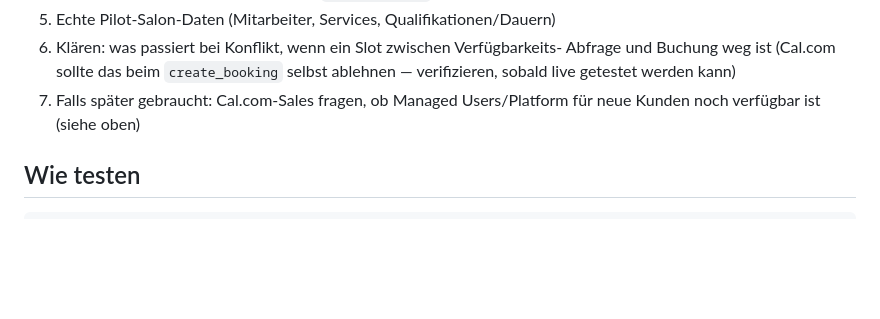
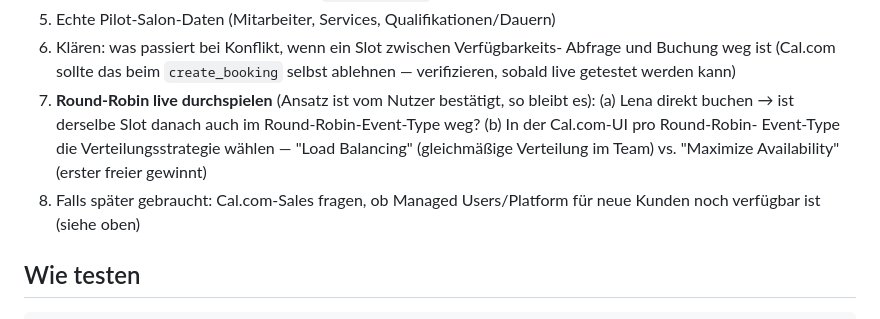
Before and after one commit to BundlerBot4684646468edcf/Test, a Markdown page: CLAUDE.md, the part around the change. Rendered like a GitHub page; blank space fills up the shorter version.

Commit message:
Note confirmed round-robin approach and its live-test checklist
Co-Authored-By: Claude Fable 5 <noreply@anthropic.com>
Claude-Session: https://claude.ai/code/session_01GN3uEDs92WvBxoY33D5KXK

```diff
--- a/CLAUDE.md
+++ b/CLAUDE.md
@@ -174,7 +174,13 @@ Read-only — gebucht/storniert wird weiterhin über Famulor bzw. Cal.com.
 6. Klären: was passiert bei Konflikt, wenn ein Slot zwischen Verfügbarkeits-
    Abfrage und Buchung weg ist (Cal.com sollte das beim `create_booking`
    selbst ablehnen — verifizieren, sobald live getestet werden kann)
-7. Falls später gebraucht: Cal.com-Sales fragen, ob Managed Users/Platform
+7. **Round-Robin live durchspielen** (Ansatz ist vom Nutzer bestätigt, so
+   bleibt es): (a) Lena direkt buchen → ist derselbe Slot danach auch im
+   Round-Robin-Event-Type weg? (b) In der Cal.com-UI pro Round-Robin-
+   Event-Type die Verteilungsstrategie wählen — "Load Balancing"
+   (gleichmäßige Verteilung im Team) vs. "Maximize Availability" (erster
+   freier gewinnt)
+8. Falls später gebraucht: Cal.com-Sales fragen, ob Managed Users/Platform
    für neue Kunden noch verfügbar ist (siehe oben)
 
 ## Wie testen
```
